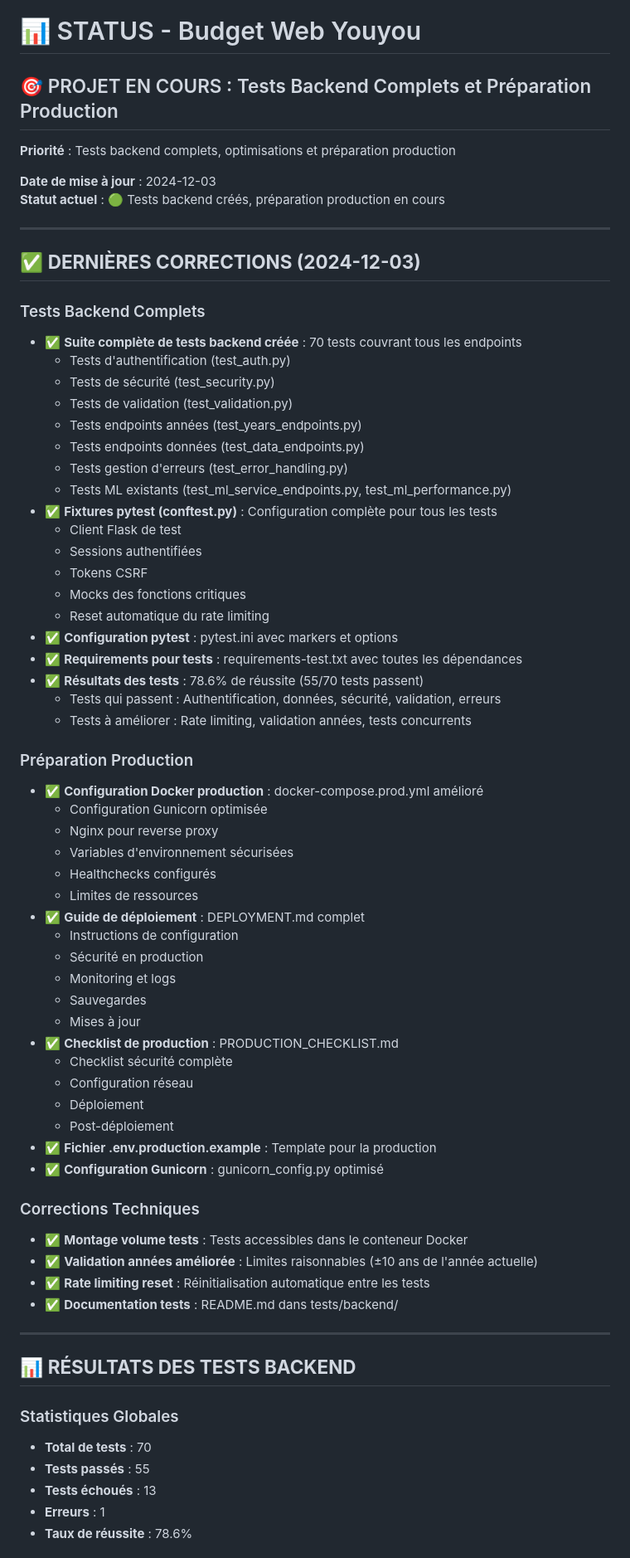
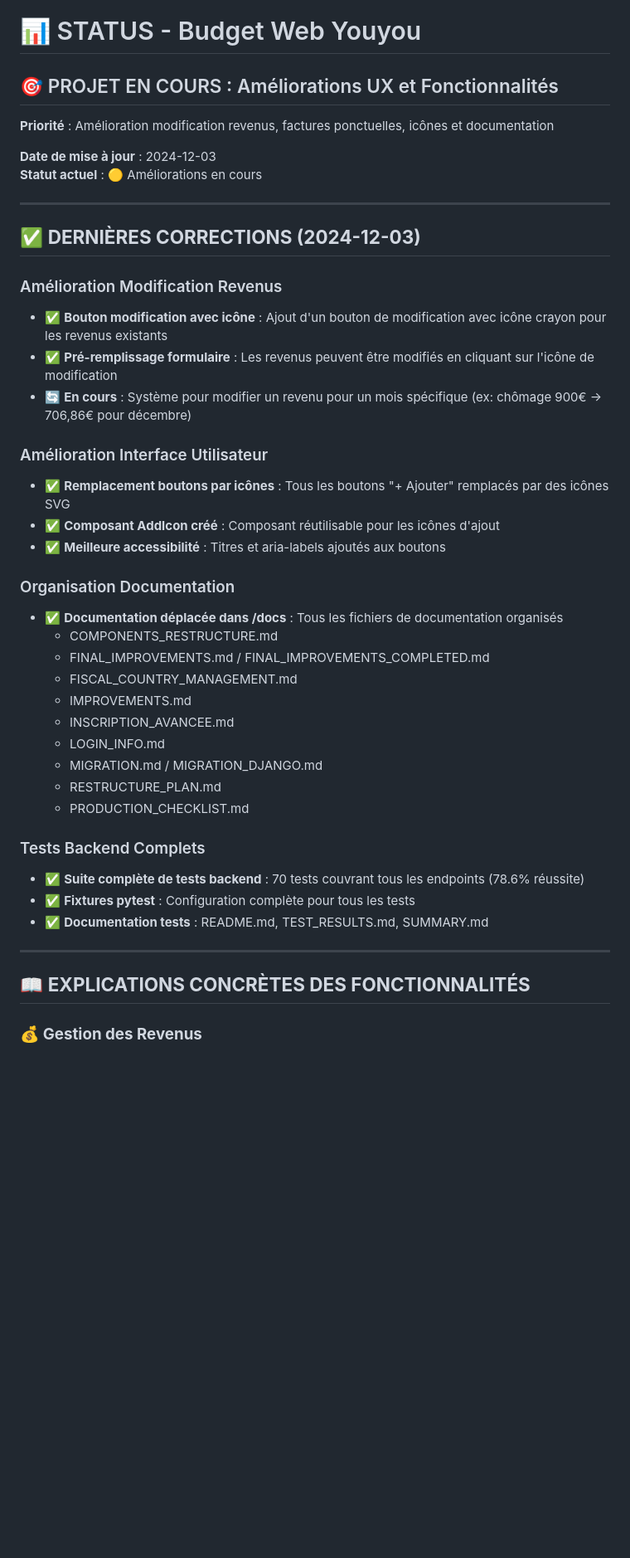
Before and after one commit to PavelDelhomme/budget-web-youyou, a Markdown page: STATUS.md, the part around the change printed below. Shown: that part at 83% size. GitHub-like rendering; blank space fills up the shorter version.

```diff
--- a/STATUS.md
+++ b/STATUS.md
@@ -1,72 +1,46 @@
 # 📊 STATUS - Budget Web Youyou
 
-## 🎯 PROJET EN COURS : Tests Backend Complets et Préparation Production
+## 🎯 PROJET EN COURS : Améliorations UX et Fonctionnalités
 
-**Priorité** : Tests backend complets, optimisations et préparation production
+**Priorité** : Amélioration modification revenus, factures ponctuelles, icônes et documentation
 
 **Date de mise à jour** : 2024-12-03
-**Statut actuel** : 🟢 Tests backend créés, préparation production en cours
+**Statut actuel** : 🟡 Améliorations en cours
 
 ---
 
 ## ✅ **DERNIÈRES CORRECTIONS (2024-12-03)**
 
+### Amélioration Modification Revenus
+- ✅ **Bouton modification avec icône** : Ajout d'un bouton de modification avec icône crayon pour les revenus existants
+- ✅ **Pré-remplissage formulaire** : Les revenus peuvent être modifiés en cliquant sur l'icône de modification
+- 🔄 **En cours** : Système pour modifier un revenu pour un mois spécifique (ex: chômage 900€ → 706,86€ pour décembre)
+
+### Amélioration Interface Utilisateur
+- ✅ **Remplacement boutons par icônes** : Tous les boutons "+ Ajouter" remplacés par des icônes SVG
+- ✅ **Composant AddIcon créé** : Composant réutilisable pour les icônes d'ajout
+- ✅ **Meilleure accessibilité** : Titres et aria-labels ajoutés aux boutons
+
+### Organisation Documentation
+- ✅ **Documentation déplacée dans /docs** : Tous les fichiers de documentation organisés
+  - COMPONENTS_RESTRUCTURE.md
+  - FINAL_IMPROVEMENTS.md / FINAL_IMPROVEMENTS_COMPLETED.md
+  - FISCAL_COUNTRY_MANAGEMENT.md
+  - IMPROVEMENTS.md
+  - INSCRIPTION_AVANCEE.md
+  - LOGIN_INFO.md
+  - MIGRATION.md / MIGRATION_DJANGO.md
+  - RESTRUCTURE_PLAN.md
+  - PRODUCTION_CHECKLIST.md
+
 ### Tests Backend Complets
-- ✅ **Suite complète de tests backend créée** : 70 tests couvrant tous les endpoints
-  - Tests d'authentification (test_auth.py)
-  - Tests de sécurité (test_security.py)
-  - Tests de validation (test_validation.py)
-  - Tests endpoints années (test_years_endpoints.py)
-  - Tests endpoints données (test_data_endpoints.py)
-  - Tests gestion d'erreurs (test_error_handling.py)
-  - Tests ML existants (test_ml_service_endpoints.py, test_ml_performance.py)
-- ✅ **Fixtures pytest (conftest.py)** : Configuration complète pour tous les tests
-  - Client Flask de test
-  - Sessions authentifiées
-  - Tokens CSRF
-  - Mocks des fonctions critiques
-  - Reset automatique du rate limiting
-- ✅ **Configuration pytest** : pytest.ini avec markers et options
-- ✅ **Requirements pour tests** : requirements-test.txt avec toutes les dépendances
-- ✅ **Résultats des tests** : 78.6% de réussite (55/70 tests passent)
-  - Tests qui passent : Authentification, données, sécurité, validation, erreurs
-  - Tests à améliorer : Rate limiting, validation années, tests concurrents
-
-### Préparation Production
-- ✅ **Configuration Docker production** : docker-compose.prod.yml amélioré
-  - Configuration Gunicorn optimisée
-  - Nginx pour reverse proxy
-  - Variables d'environnement sécurisées
-  - Healthchecks configurés
-  - Limites de ressources
-- ✅ **Guide de déploiement** : DEPLOYMENT.md complet
-  - Instructions de configuration
-  - Sécurité en production
-  - Monitoring et logs
-  - Sauvegardes
-  - Mises à jour
-- ✅ **Checklist de production** : PRODUCTION_CHECKLIST.md
-  - Checklist sécurité complète
-  - Configuration réseau
-  - Déploiement
-  - Post-déploiement
-- ✅ **Fichier .env.production.example** : Template pour la production
-- ✅ **Configuration Gunicorn** : gunicorn_config.py optimisé
-
-### Corrections Techniques
-- ✅ **Montage volume tests** : Tests accessibles dans le conteneur Docker
-- ✅ **Validation années améliorée** : Limites raisonnables (±10 ans de l'année actuelle)
-- ✅ **Rate limiting reset** : Réinitialisation automatique entre les tests
-- ✅ **Documentation tests** : README.md dans tests/backend/
+- ✅ **Suite complète de tests backend** : 70 tests couvrant tous les endpoints (78.6% réussite)
+- ✅ **Fixtures pytest** : Configuration complète pour tous les tests
+- ✅ **Documentation tests** : README.md, TEST_RESULTS.md, SUMMARY.md
 
 ---
 
-## 📊 **RÉSULTATS DES TESTS BACKEND**
+## 📖 **EXPLICATIONS CONCRÈTES DES FONCTIONNALITÉS**
 
-### Statistiques Globales
-- **Total de tests** : 70
-- **Tests passés** : 55
-- **Tests échoués** : 13
-- **Erreurs** : 1
-- **Taux de réussite** : 78.6%
+### 💰 **Gestion des Revenus**
 
```
Also changed, not shown: other parts of STATUS.md (+150 -170 lines).
